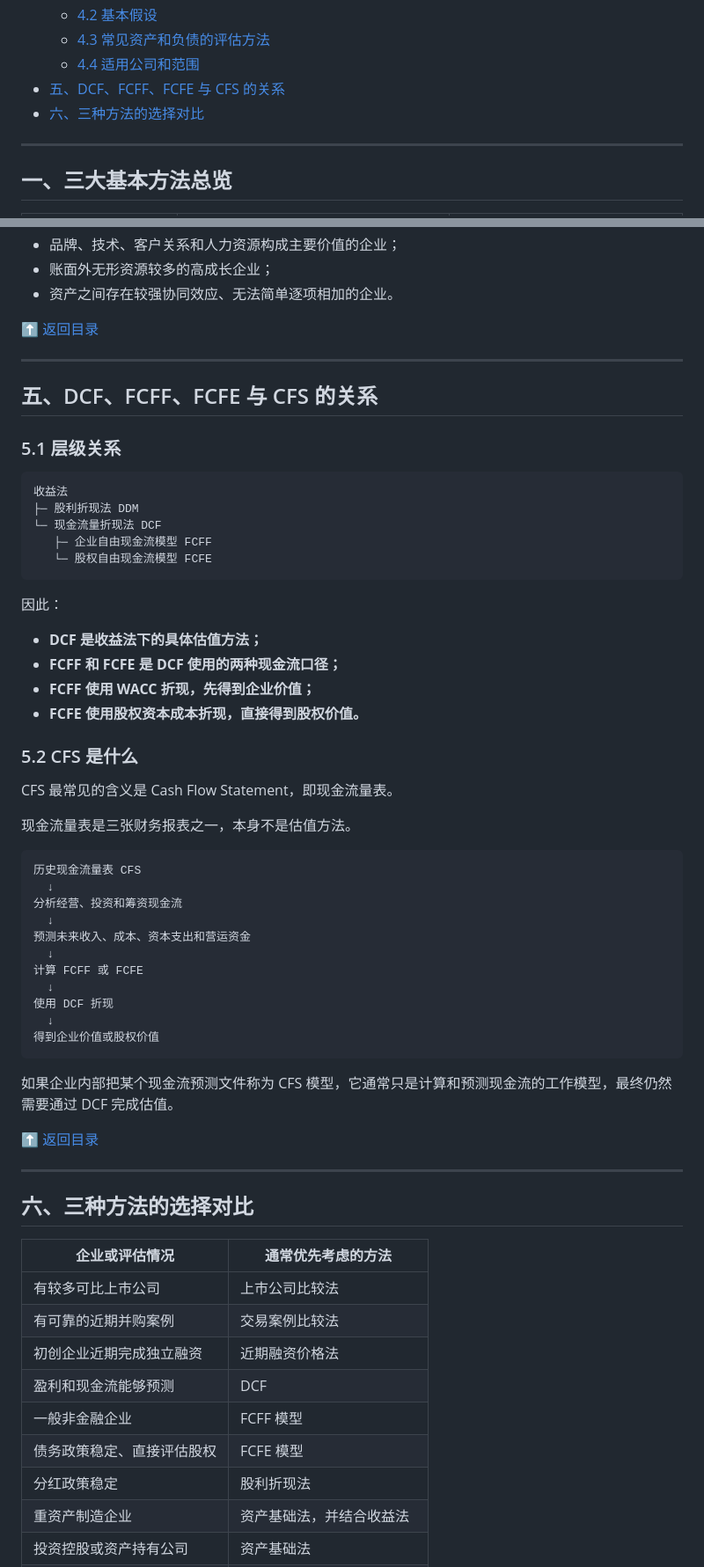
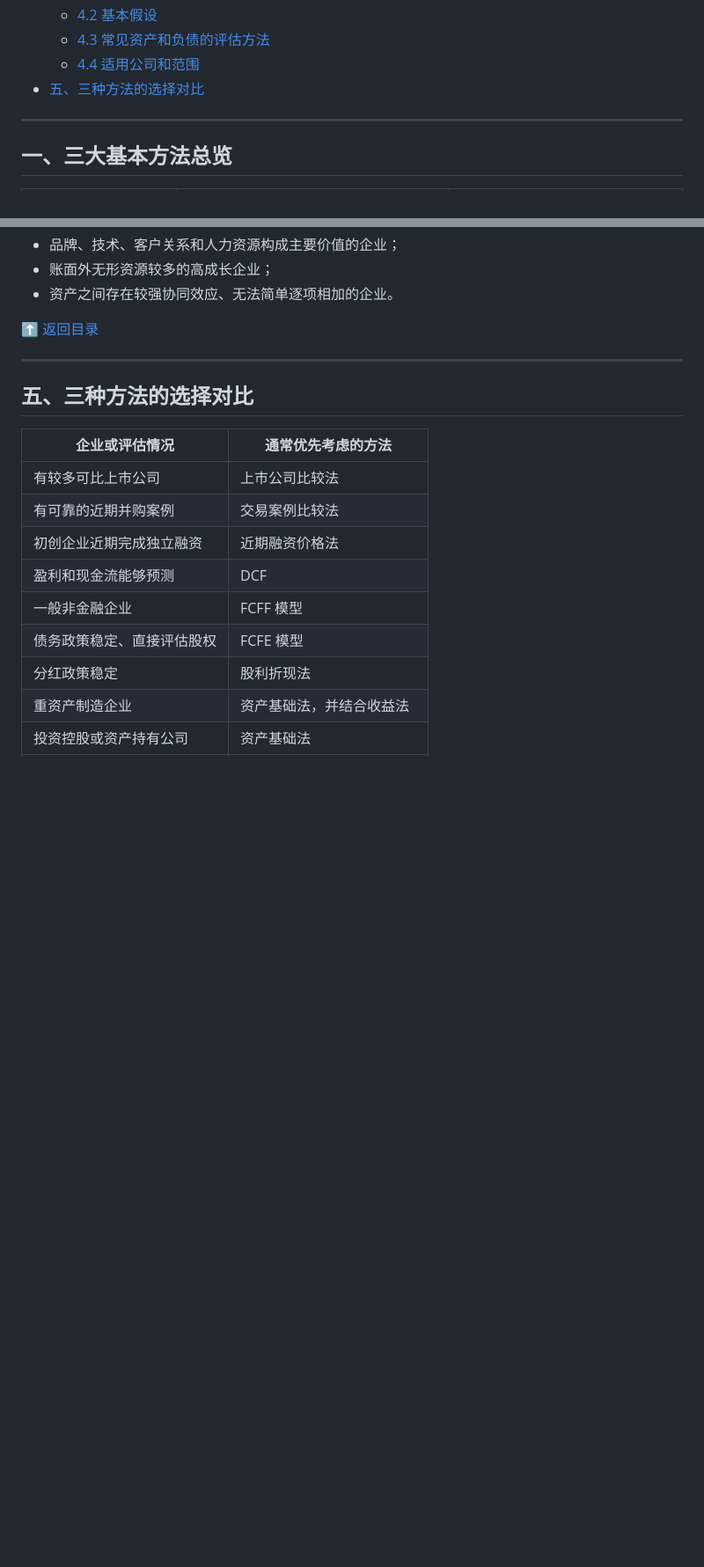
Before and after one commit to Akutadot/pe-valuation-notes, a Markdown page: 企业价值评估三大基本方法_独立完整版.md, 2 parts joined by grey strips. Shown at 88% size. Rendered like a GitHub page; blank space fills up the shorter version.

Commit message:
Update section titles and remove DCF details

````diff
--- a/企业价值评估三大基本方法_独立完整版.md
+++ b/企业价值评估三大基本方法_独立完整版.md
@@ -25,8 +25,7 @@
   - [4.2 基本假设](#asset-assumptions)
   - [4.3 常见资产和负债的评估方法](#asset-submethods)
   - [4.4 适用公司和范围](#asset-scope)
-- [五、DCF、FCFF、FCFE 与 CFS 的关系](#dcf-cfs)
-- [六、三种方法的选择对比](#comparison)
+- [五、三种方法的选择对比](#comparison)
 
 ---
 
@@ -670,56 +669,9 @@ $$\text{负债评估值}=\text{预计实际清偿金额}$$
 
 ---
 
-<a id="dcf-cfs"></a>
-
-## 五、DCF、FCFF、FCFE 与 CFS 的关系
-
-### 5.1 层级关系
-
-```text
-收益法
-├─ 股利折现法 DDM
-└─ 现金流量折现法 DCF
-   ├─ 企业自由现金流模型 FCFF
-   └─ 股权自由现金流模型 FCFE
-```
-
-因此：
-
-- **DCF 是收益法下的具体估值方法；**
-- **FCFF 和 FCFE 是 DCF 使用的两种现金流口径；**
-- **FCFF 使用 WACC 折现，先得到企业价值；**
-- **FCFE 使用股权资本成本折现，直接得到股权价值。**
-
-### 5.2 CFS 是什么
-
-CFS 最常见的含义是 Cash Flow Statement，即现金流量表。
-
-现金流量表是三张财务报表之一，本身不是估值方法。
-
-```text
-历史现金流量表 CFS
-  ↓
-分析经营、投资和筹资现金流
-  ↓
-预测未来收入、成本、资本支出和营运资金
-  ↓
-计算 FCFF 或 FCFE
-  ↓
-使用 DCF 折现
-  ↓
-得到企业价值或股权价值
-```
-
-如果企业内部把某个现金流预测文件称为 CFS 模型，它通常只是计算和预测现金流的工作模型，最终仍然需要通过 DCF 完成估值。
-
-[⬆️ 返回目录](#top)
-
----
-
 <a id="comparison"></a>
 
-## 六、三种方法的选择对比
+## 五、三种方法的选择对比
 
 | 企业或评估情况 | 通常优先考虑的方法 |
 |---|---|
````
